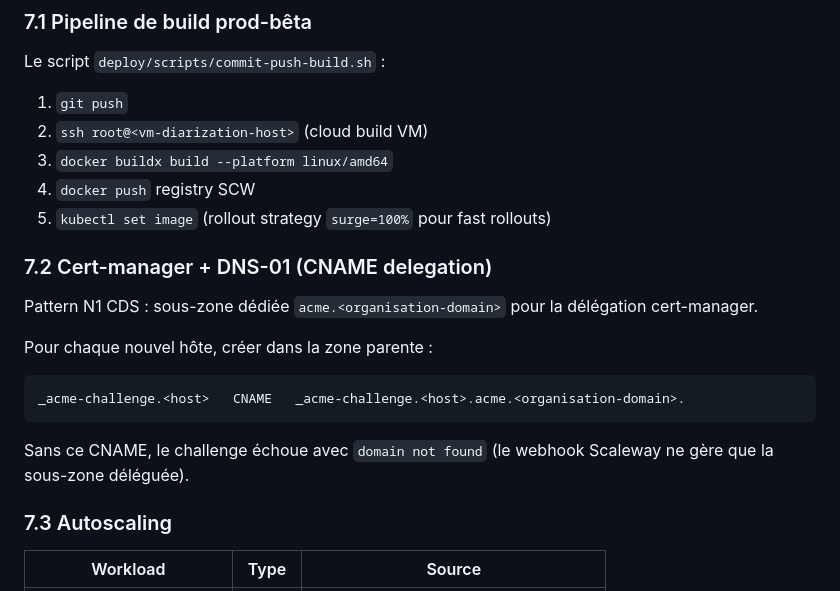
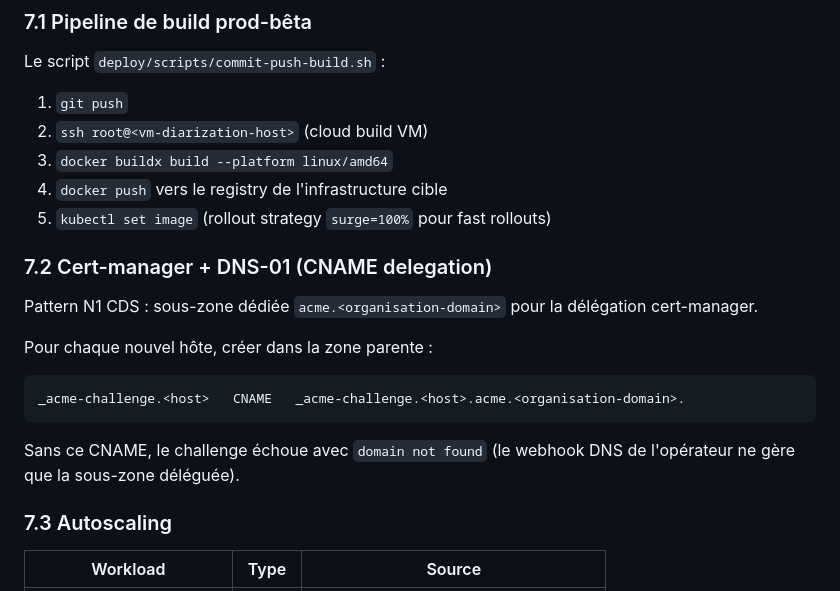
Before and after one commit to IA-Generative/mirai-mesreunions, a Markdown page: README.md, the part around one of its changes. Rendered like a GitHub page.

````diff
--- a/README.md
+++ b/README.md
@@ -312,7 +321,7 @@ Le script `deploy/scripts/commit-push-build.sh` :
 1. `git push`
 2. `ssh root@<vm-diarization-host>` (cloud build VM)
 3. `docker buildx build --platform linux/amd64`
-4. `docker push` registry SCW
+4. `docker push` vers le registry de l'infrastructure cible
 5. `kubectl set image` (rollout strategy `surge=100%` pour fast rollouts)
 
 ### 7.2 Cert-manager + DNS-01 (CNAME delegation)
@@ -324,7 +333,7 @@ Pour chaque nouvel hôte, créer dans la zone parente :
 _acme-challenge.<host>   CNAME   _acme-challenge.<host>.acme.<organisation-domain>.
 ```
 
-Sans ce CNAME, le challenge échoue avec `domain not found` (le webhook Scaleway ne gère que la sous-zone déléguée).
+Sans ce CNAME, le challenge échoue avec `domain not found` (le webhook DNS de l'opérateur ne gère que la sous-zone déléguée).
 
 ### 7.3 Autoscaling
 
````
Also changed, not shown: other parts of README.md (+16 -7 lines).
